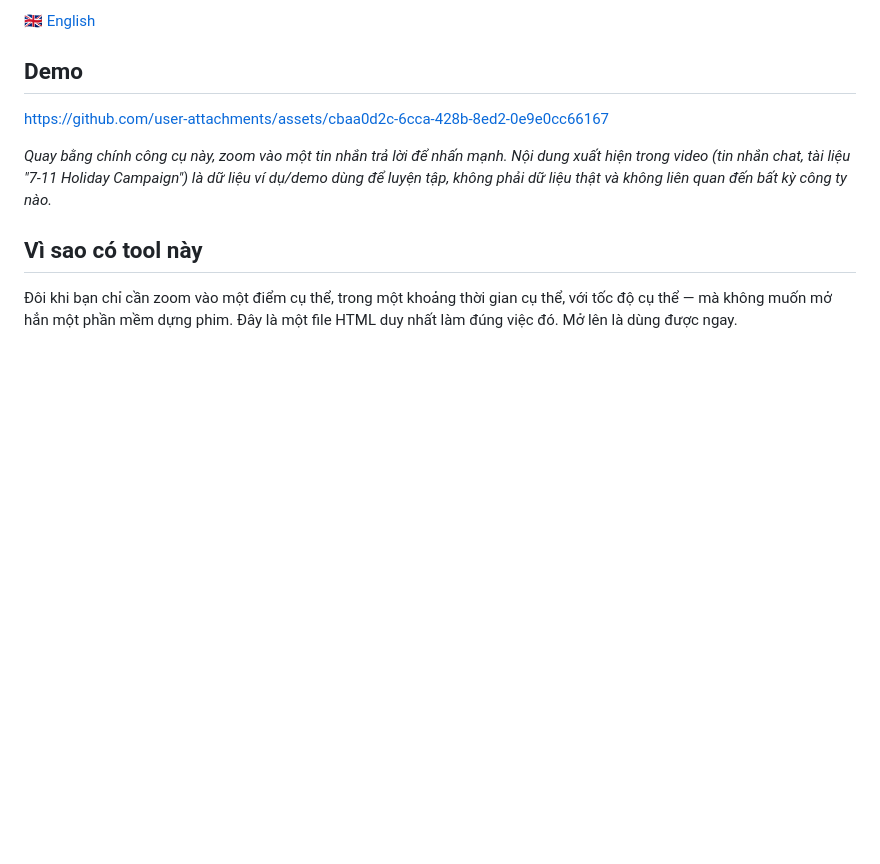
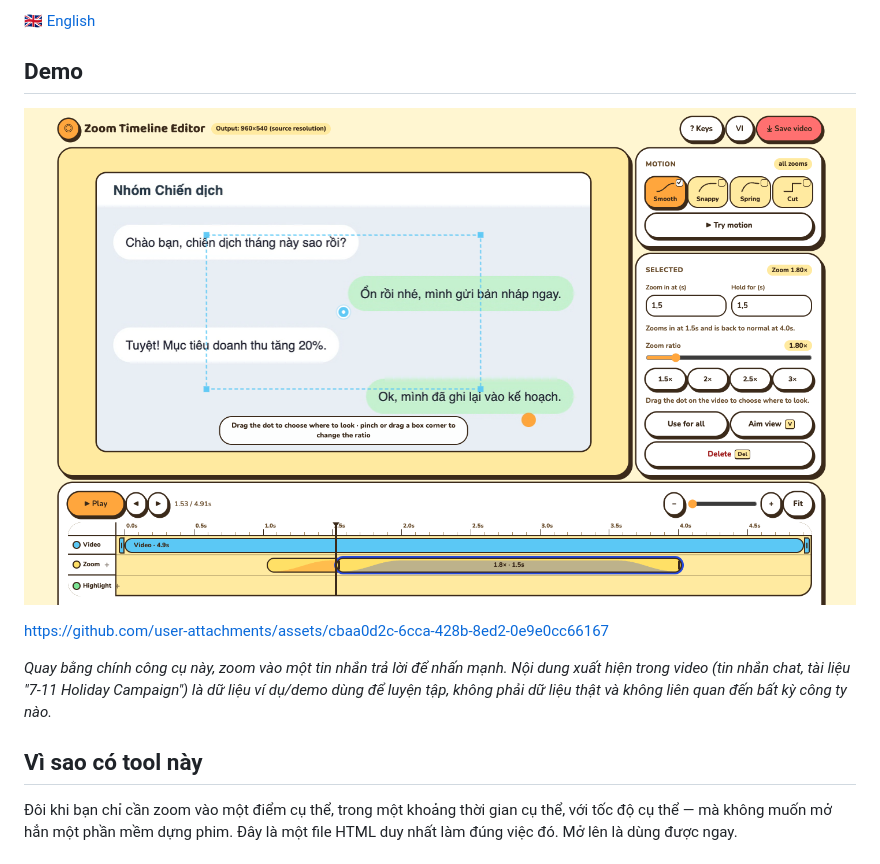
Before and after one commit to nixthinh-bit/zoom-demo-video, a Markdown page: README.vi.md, the part around the change. Rendered like a GitHub page; pictures changed too: docs/screenshot.png (added); blank space fills up the shorter version.

Commit message:
docs: add screenshot of the new chibi UI to the READMEs

```diff
--- a/README.vi.md
+++ b/README.vi.md
@@ -7,6 +7,8 @@ Công cụ thêm hiệu ứng zoom in / zoom out cho video, chạy gọn trong m
 [🇬🇧 English](README.md)
 
 ## Demo
+
+![Zoom Timeline Editor với giao diện chibi Nắng Chanh](docs/screenshot.png)
 
 https://github.com/user-attachments/assets/cbaa0d2c-6cca-428b-8ed2-0e9e0cc66167
 
```
Also changed, not shown: README.md (+2 -0 lines).
